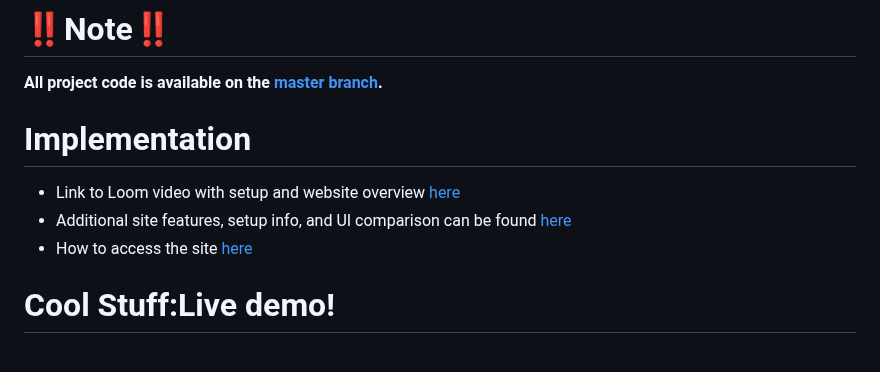
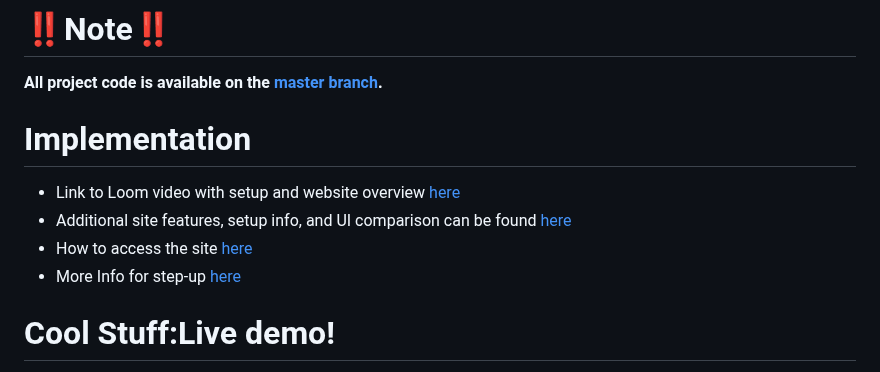
Before and after one commit to NahumTadesse/SWEPROJECT, a Markdown page: README.md, the part around the change. Rendered like a GitHub page.

```diff
--- a/README.md
+++ b/README.md
@@ -80,6 +80,7 @@ In this section, we delve into the detailed requirements provided by our client.
 - Link to Loom video with setup and website overview [here](https://www.loom.com/share/4871697ce5e64029b6ba2dec53650d8f?sid=398d1fd0-80fa-4972-b66f-c75e665f0d6b)
 - Additional site features, setup info, and UI comparison can be found [here](https://www.loom.com/share/be0250f12ad94be89360d60ef09042c0?sid=bae5518e-4c67-4efd-ad92-fba65e99042e)
 - How to access the site [here](https://www.loom.com/share/20a9512967f34faba75db2be02f9035e?sid=c9d0e180-bfcd-4243-bc71-0e731c2fc622)
+- More Info for step-up [here](Project_Deliverables/docs/Instructions.md)
 
  # Cool Stuff:Live demo!
  Visit: [**Login Page**](http://168.231.112.97:8081/login)
```
